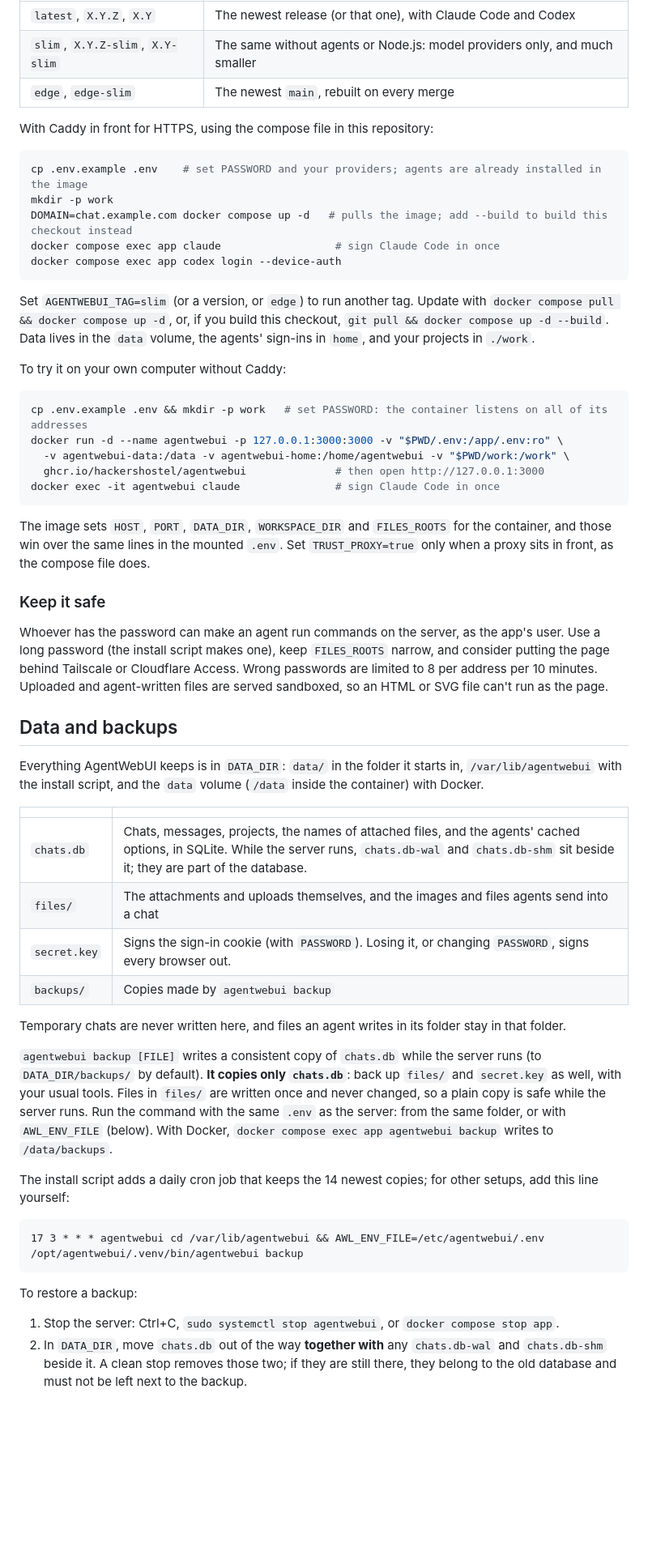
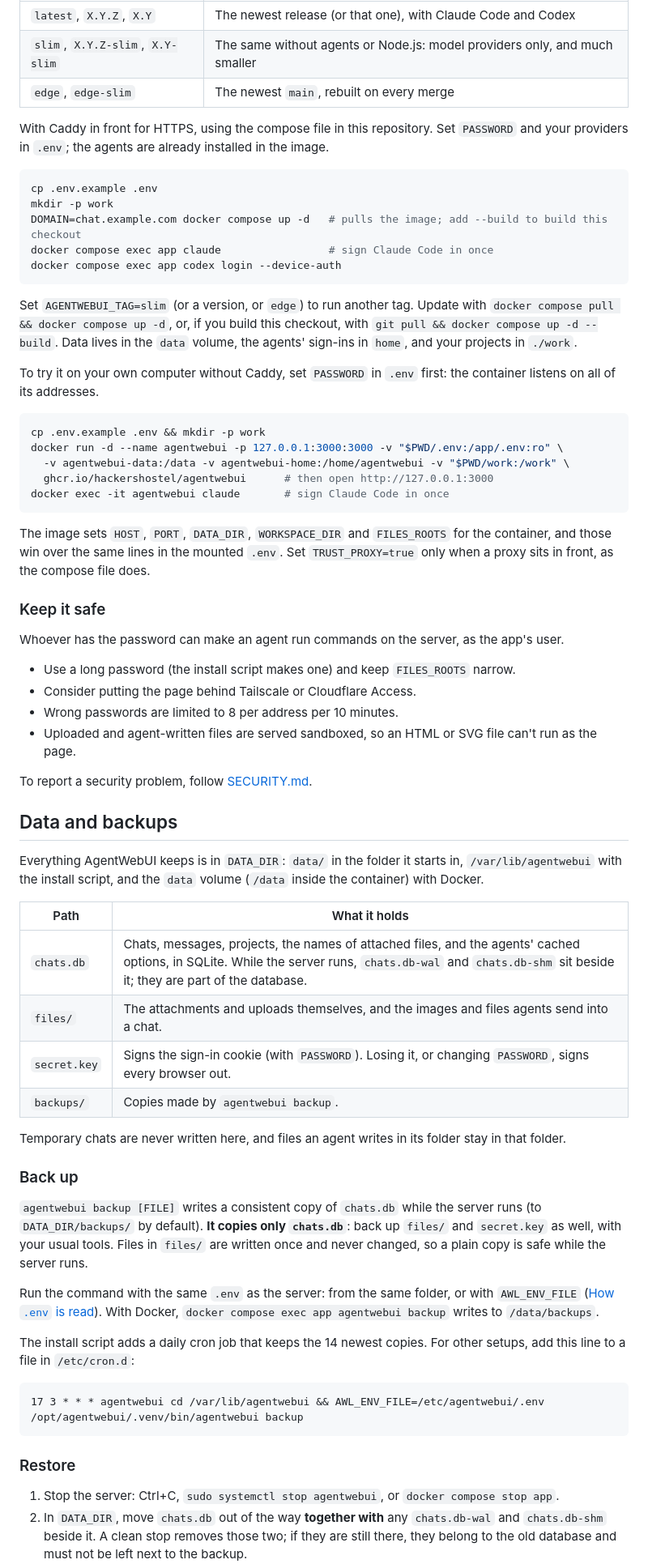
Before and after one commit to HackersHostel/AgentWebUI, a Markdown page: README.md, the part around one of its changes. Shown at 81% size. Rendered like a GitHub page; blank space fills up the shorter version.

````diff
--- a/README.md
+++ b/README.md
@@ -193,28 +202,31 @@ The image is published as `ghcr.io/hackershostel/agentwebui`, for amd64 and arm6
 | `slim`, `X.Y.Z-slim`, `X.Y-slim` | The same without agents or Node.js: model providers only, and much smaller |
 | `edge`, `edge-slim` | The newest `main`, rebuilt on every merge |
 
-With Caddy in front for HTTPS, using the compose file in this repository:
+With Caddy in front for HTTPS, using the compose file in this repository. Set `PASSWORD` and your providers in `.env`;
+the agents are already installed in the image.
 
 ```bash
-cp .env.example .env    # set PASSWORD and your providers; agents are already installed in the image
+cp .env.example .env
 mkdir -p work
-DOMAIN=chat.example.com docker compose up -d   # pulls the image; add --build to build this checkout instead
-docker compose exec app claude                  # sign Claude Code in once
+DOMAIN=chat.example.com docker compose up -d   # pulls the image; add --build to build this checkout
+docker compose exec app claude                 # sign Claude Code in once
 docker compose exec app codex login --device-auth
 ```
 
-Set `AGENTWEBUI_TAG=slim` (or a version, or `edge`) to run another tag. Update with `docker compose pull && docker
-compose up -d`, or, if you build this checkout, `git pull && docker compose up -d --build`. Data lives in the `data`
-volume, the agents' sign-ins in `home`, and your projects in `./work`.
+Set `AGENTWEBUI_TAG=slim` (or a version, or `edge`) to run another tag. Update with
+`docker compose pull && docker compose up -d`, or, if you build this checkout, with
+`git pull && docker compose up -d --build`. Data lives in the `data` volume, the agents' sign-ins in `home`, and your
+projects in `./work`.
 
-To try it on your own computer without Caddy:
+To try it on your own computer without Caddy, set `PASSWORD` in `.env` first: the container listens on all of its
+addresses.
 
 ```bash
-cp .env.example .env && mkdir -p work   # set PASSWORD: the container listens on all of its addresses
+cp .env.example .env && mkdir -p work
 docker run -d --name agentwebui -p 127.0.0.1:3000:3000 -v "$PWD/.env:/app/.env:ro" \
   -v agentwebui-data:/data -v agentwebui-home:/home/agentwebui -v "$PWD/work:/work" \
-  ghcr.io/hackershostel/agentwebui              # then open http://127.0.0.1:3000
-docker exec -it agentwebui claude               # sign Claude Code in once
+  ghcr.io/hackershostel/agentwebui      # then open http://127.0.0.1:3000
+docker exec -it agentwebui claude       # sign Claude Code in once
 ```
 
 The image sets `HOST`, `PORT`, `DATA_DIR`, `WORKSPACE_DIR` and `FILES_ROOTS` for the container, and those win over the
@@ -222,38 +234,47 @@ same lines in the mounted `.env`. Set `TRUST_PROXY=true` only when a proxy sits
 
 ### Keep it safe
 
-Whoever has the password can make an agent run commands on the server, as the app's user. Use a long password (the
-install script makes one), keep `FILES_ROOTS` narrow, and consider putting the page behind Tailscale or Cloudflare
-Access. Wrong passwords are limited to 8 per address per 10 minutes. Uploaded and agent-written files are served
-sandboxed, so an HTML or SVG file can't run as the page.
+Whoever has the password can make an agent run commands on the server, as the app's user.
+
+- Use a long password (the install script makes one) and keep `FILES_ROOTS` narrow.
+- Consider putting the page behind Tailscale or Cloudflare Access.
+- Wrong passwords are limited to 8 per address per 10 minutes.
+- Uploaded and agent-written files are served sandboxed, so an HTML or SVG file can't run as the page.
+
+To report a security problem, follow [SECURITY.md](SECURITY.md).
 
 ## Data and backups
 
-Everything AgentWebUI keeps is in `DATA_DIR`: `data/` in the folder it starts in, `/var/lib/agentwebui` with
-the install script, and the `data` volume (`/data` inside the container) with Docker.
+Everything AgentWebUI keeps is in `DATA_DIR`: `data/` in the folder it starts in, `/var/lib/agentwebui` with the
+install script, and the `data` volume (`/data` inside the container) with Docker.
 
-| | |
+| Path | What it holds |
 |---|---|
 | `chats.db` | Chats, messages, projects, the names of attached files, and the agents' cached options, in SQLite. While the server runs, `chats.db-wal` and `chats.db-shm` sit beside it; they are part of the database. |
-| `files/` | The attachments and uploads themselves, and the images and files agents send into a chat |
+| `files/` | The attachments and uploads themselves, and the images and files agents send into a chat. |
 | `secret.key` | Signs the sign-in cookie (with `PASSWORD`). Losing it, or changing `PASSWORD`, signs every browser out. |
-| `backups/` | Copies made by `agentwebui backup` |
+| `backups/` | Copies made by `agentwebui backup`. |
 
 Temporary chats are never written here, and files an agent writes in its folder stay in that folder.
 
-`agentwebui backup [FILE]` writes a consistent copy of `chats.db` while the server runs (to
-`DATA_DIR/backups/` by default). **It copies only `chats.db`**: back up `files/` and `secret.key` as well, with your
-usual tools. Files in `files/` are written once and never changed, so a plain copy is safe while the server runs.
-Run the command with the same `.env` as the server: from the same folder, or with `AWL_ENV_FILE` (below). With
-Docker, `docker compose exec app agentwebui backup` writes to `/data/backups`.
+### Back up
 
-The install script adds a daily cron job that keeps the 14 newest copies; for other setups, add this line yourself:
+`agentwebui backup [FILE]` writes a consistent copy of `chats.db` while the server runs (to `DATA_DIR/backups/` by
+default). **It copies only `chats.db`**: back up `files/` and `secret.key` as well, with your usual tools. Files in
+`files/` are written once and never changed, so a plain copy is safe while the server runs.
 
-```
+Run the command with the same `.env` as the server: from the same folder, or with `AWL_ENV_FILE`
+([How `.env` is read](#how-env-is-read)). With Docker, `docker compose exec app agentwebui backup` writes to
+`/data/backups`.
+
+The install script adds a daily cron job that keeps the 14 newest copies. For other setups, add this line to a file
+in `/etc/cron.d`:
+
+```text
 17 3 * * * agentwebui cd /var/lib/agentwebui && AWL_ENV_FILE=/etc/agentwebui/.env /opt/agentwebui/.venv/bin/agentwebui backup
 ```
 
-To restore a backup:
+### Restore
 
 1. Stop the server: Ctrl+C, `sudo systemctl stop agentwebui`, or `docker compose stop app`.
 2. In `DATA_DIR`, move `chats.db` out of the way **together with** any `chats.db-wal` and `chats.db-shm` beside it.
````
Also changed, not shown: other parts of README.md (+61 -44 lines).
